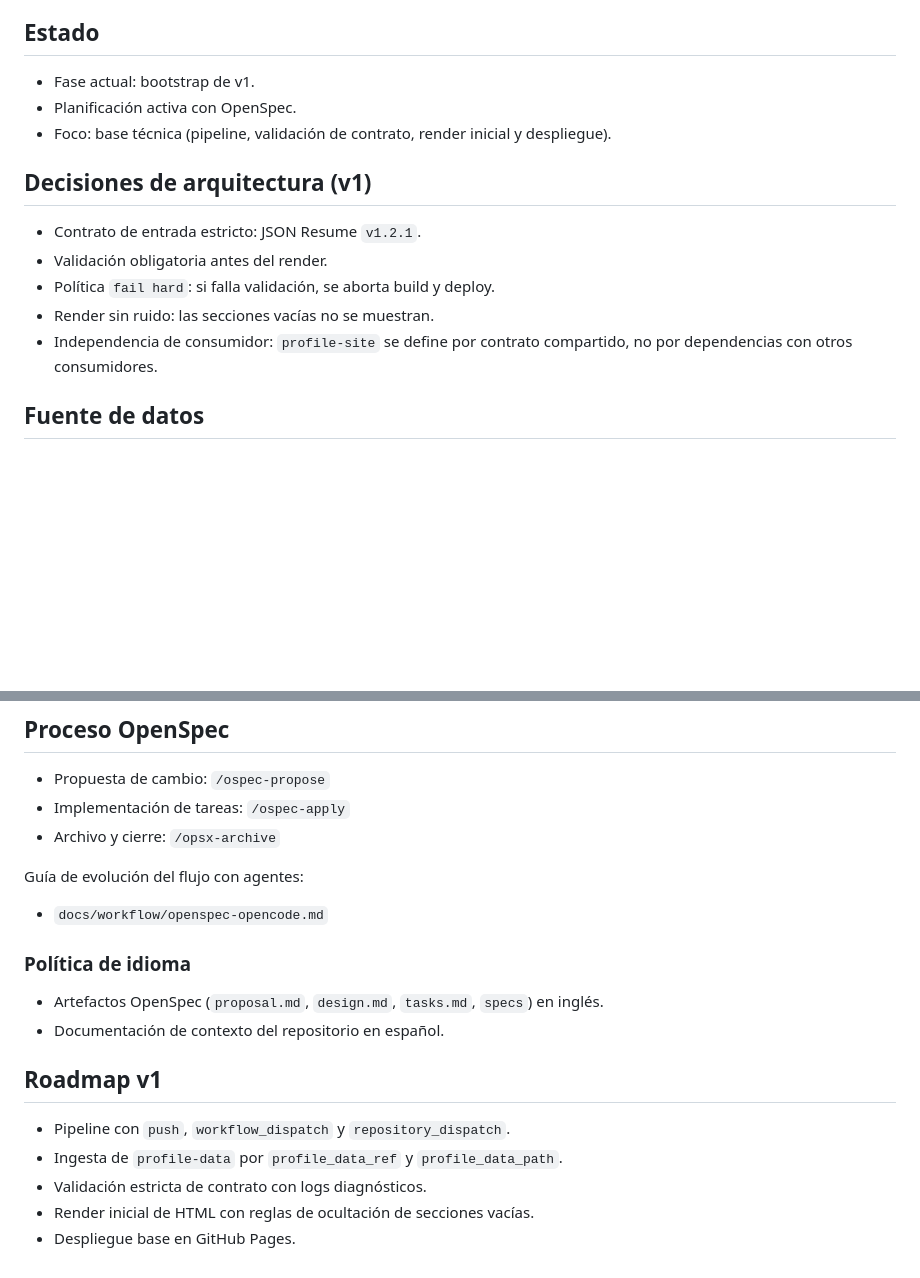
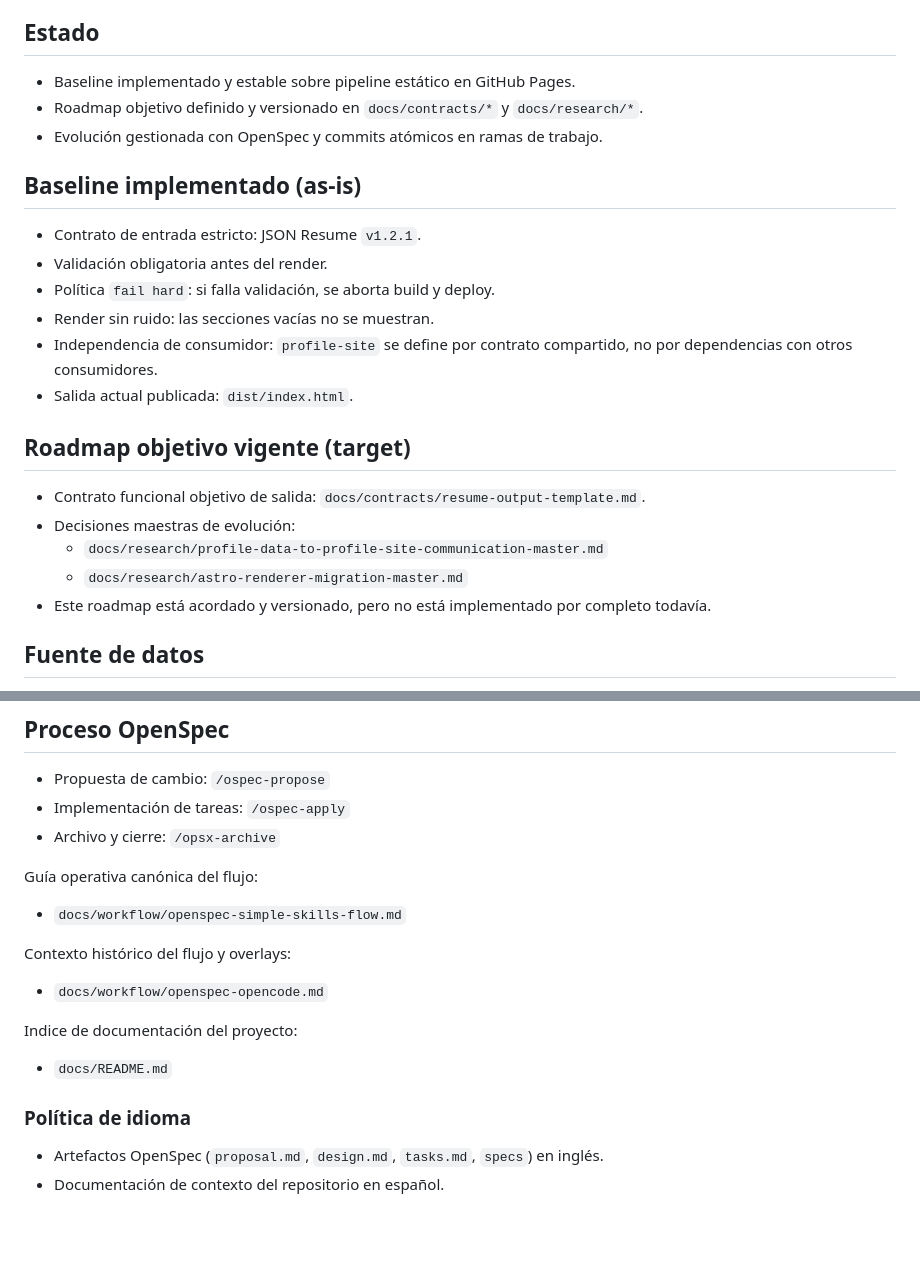
Before and after one commit to fraguio/profile-site, a Markdown page: README.md, 2 parts joined by grey strips. GitHub-like rendering; blank space fills up the shorter version.

Commit message:
docs(readme): clarify implemented baseline versus target roadmap

```diff
--- a/README.md
+++ b/README.md
@@ -6,17 +6,26 @@ El objetivo del repositorio es publicar un HTML reproducible y mantenible median
 
 ## Estado
 
-- Fase actual: bootstrap de v1.
-- Planificación activa con OpenSpec.
-- Foco: base técnica (pipeline, validación de contrato, render inicial y despliegue).
+- Baseline implementado y estable sobre pipeline estático en GitHub Pages.
+- Roadmap objetivo definido y versionado en `docs/contracts/*` y `docs/research/*`.
+- Evolución gestionada con OpenSpec y commits atómicos en ramas de trabajo.
 
-## Decisiones de arquitectura (v1)
+## Baseline implementado (as-is)
 
 - Contrato de entrada estricto: JSON Resume `v1.2.1`.
 - Validación obligatoria antes del render.
 - Política `fail hard`: si falla validación, se aborta build y deploy.
 - Render sin ruido: las secciones vacías no se muestran.
 - Independencia de consumidor: `profile-site` se define por contrato compartido, no por dependencias con otros consumidores.
+- Salida actual publicada: `dist/index.html`.
+
+## Roadmap objetivo vigente (target)
+
+- Contrato funcional objetivo de salida: `docs/contracts/resume-output-template.md`.
+- Decisiones maestras de evolución:
+  - `docs/research/profile-data-to-profile-site-communication-master.md`
+  - `docs/research/astro-renderer-migration-master.md`
+- Este roadmap está acordado y versionado, pero no está implementado por completo todavía.
 
 ## Fuente de datos
 
@@ -48,18 +57,16 @@ El objetivo del repositorio es publicar un HTML reproducible y mantenible median
 - Implementación de tareas: `/ospec-apply`
 - Archivo y cierre: `/opsx-archive`
 
-Guía de evolución del flujo con agentes:
+Guía operativa canónica del flujo:
+- `docs/workflow/openspec-simple-skills-flow.md`
+
+Contexto histórico del flujo y overlays:
 - `docs/workflow/openspec-opencode.md`
+
+Indice de documentación del proyecto:
+- `docs/README.md`
 
 ### Política de idioma
 
 - Artefactos OpenSpec (`proposal.md`, `design.md`, `tasks.md`, `specs`) en inglés.
 - Documentación de contexto del repositorio en español.
-
-## Roadmap v1
-
-- Pipeline con `push`, `workflow_dispatch` y `repository_dispatch`.
-- Ingesta de `profile-data` por `profile_data_ref` y `profile_data_path`.
-- Validación estricta de contrato con logs diagnósticos.
-- Render inicial de HTML con reglas de ocultación de secciones vacías.
-- Despliegue base en GitHub Pages.
```
